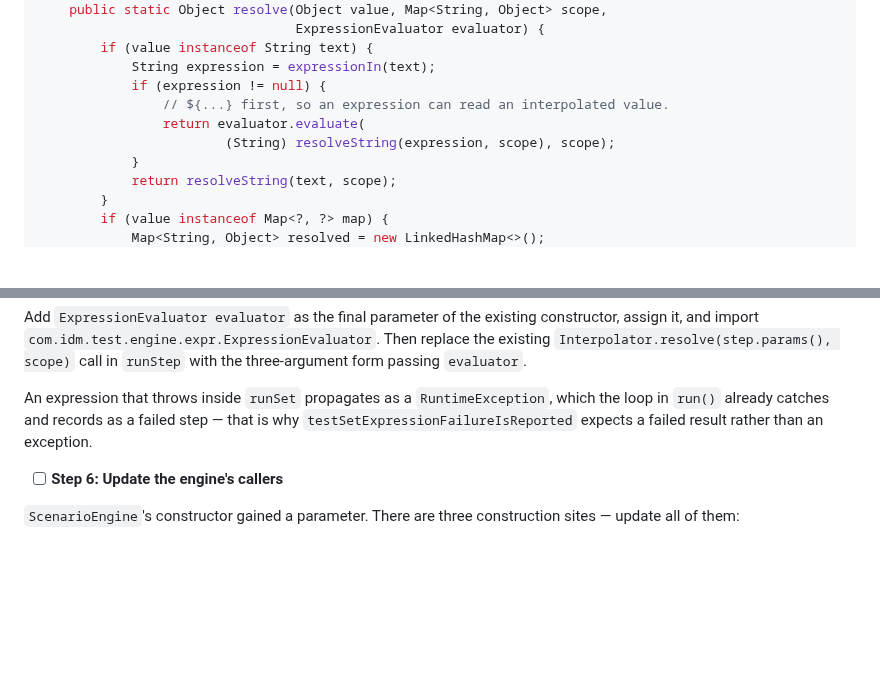
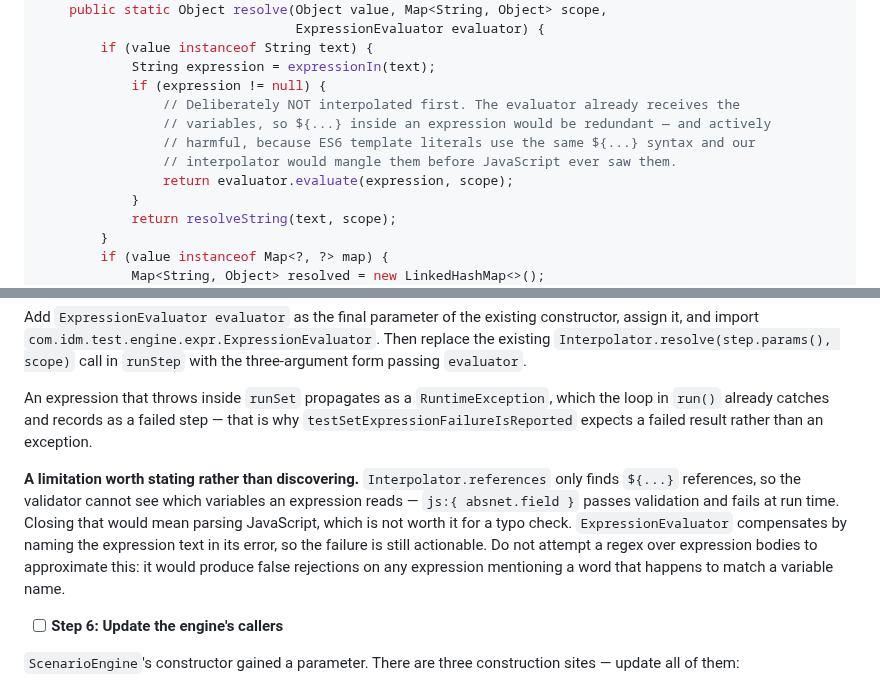
Before and after one commit to pepaooo/idm-test-framework, a Markdown page: docs/plans/2026-09-14-expressions-and-variables.md, 2 parts joined by grey strips. GitHub-like rendering; blank space fills up the shorter version.

Commit message:
Correct expression handling in the ITF-7 plan
Pre-flight review: the plan interpolated ${...} inside an expression
before evaluating it. ES6 template literals use that exact syntax, so the
interpolator would have mangled them before JavaScript saw them — and the
evaluator already receives the variables, making it redundant anyway.

Also records that the validator cannot check variables read inside an
expression, since references() only finds ${...}.

ITF-7

Co-Authored-By: Claude Opus 5 <noreply@anthropic.com>

```diff
--- a/docs/plans/2026-09-14-expressions-and-variables.md
+++ b/docs/plans/2026-09-14-expressions-and-variables.md
@@ -765,9 +765,11 @@ Replace the existing `resolve(Object, Map)` method with these three:
         if (value instanceof String text) {
             String expression = expressionIn(text);
             if (expression != null) {
-                // ${...} first, so an expression can read an interpolated value.
-                return evaluator.evaluate(
-                        (String) resolveString(expression, scope), scope);
+                // Deliberately NOT interpolated first. The evaluator already receives the
+                // variables, so ${...} inside an expression would be redundant — and actively
+                // harmful, because ES6 template literals use the same ${...} syntax and our
+                // interpolator would mangle them before JavaScript ever saw them.
+                return evaluator.evaluate(expression, scope);
             }
             return resolveString(text, scope);
         }
@@ -1470,6 +1472,8 @@ Add `ExpressionEvaluator evaluator` as the final parameter of the existing const
 
 An expression that throws inside `runSet` propagates as a `RuntimeException`, which the loop in `run()` already catches and records as a failed step — that is why `testSetExpressionFailureIsReported` expects a failed result rather than an exception.
 
+**A limitation worth stating rather than discovering.** `Interpolator.references` only finds `${...}` references, so the validator cannot see which variables an expression reads — `js:{ absnet.field }` passes validation and fails at run time. Closing that would mean parsing JavaScript, which is not worth it for a typo check. `ExpressionEvaluator` compensates by naming the expression text in its error, so the failure is still actionable. Do not attempt a regex over expression bodies to approximate this: it would produce false rejections on any expression mentioning a word that happens to match a variable name.
+
 - [ ] **Step 6: Update the engine's callers**
 
 `ScenarioEngine`'s constructor gained a parameter. There are three construction sites — update all of them:
```
